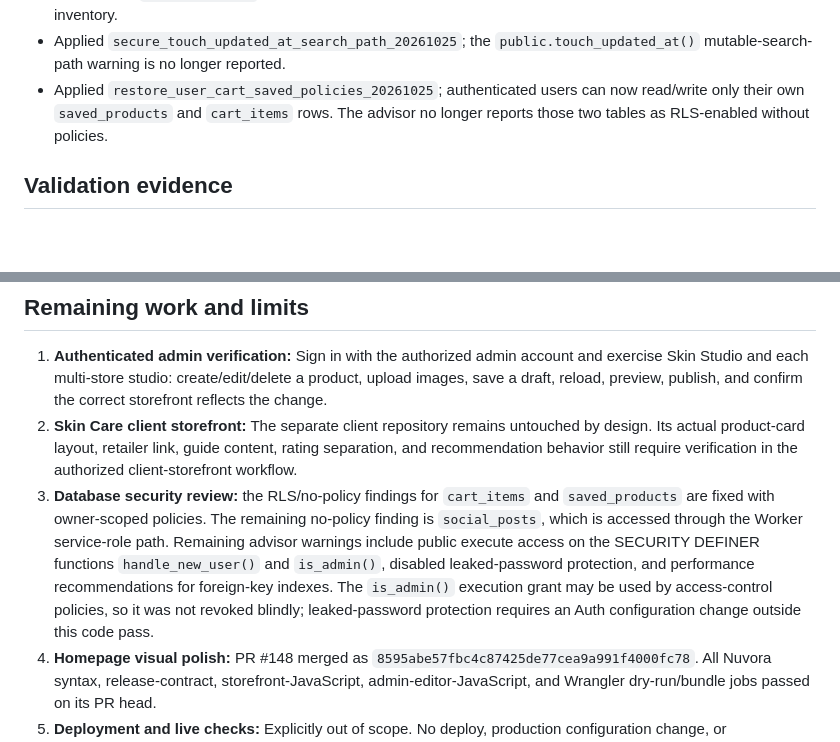
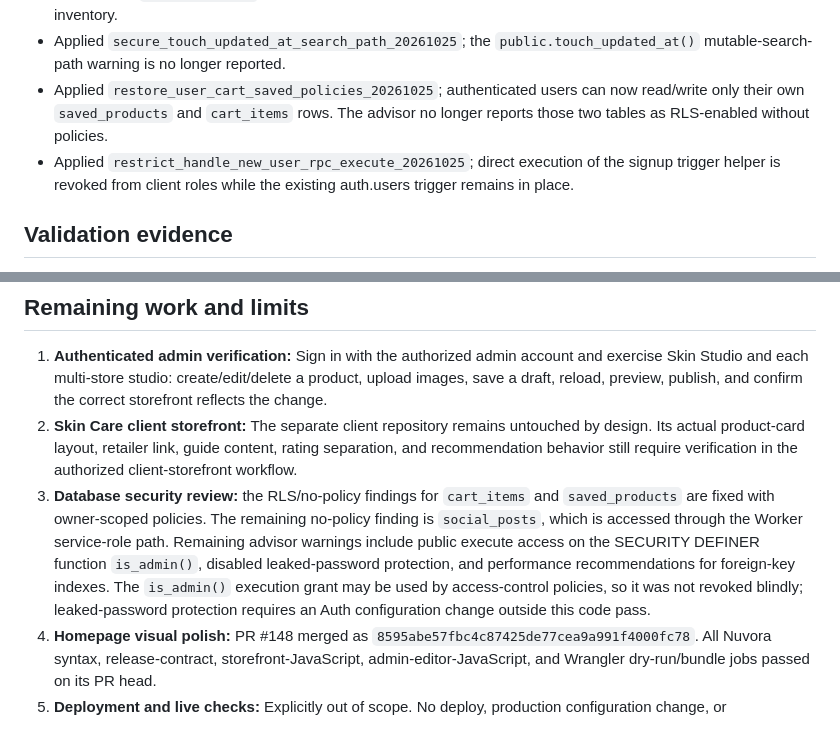
Before and after one commit to yungshadow213-prog/nuvora, a Markdown page: docs/audits/NUVORA-CURRENT-STATE-2026-10-25.md, 2 parts joined by grey strips. GitHub-like rendering; blank space fills up the shorter version.

Commit message:
Record signup-trigger permission hardening

```diff
--- a/docs/audits/NUVORA-CURRENT-STATE-2026-10-25.md
+++ b/docs/audits/NUVORA-CURRENT-STATE-2026-10-25.md
@@ -28,6 +28,7 @@ These results confirm source-level checks and build success; they do **not** rep
 - The existing `product-images` bucket and Skin Studio draft settings are present in the connected schema inventory.
 - Applied `secure_touch_updated_at_search_path_20261025`; the `public.touch_updated_at()` mutable-search-path warning is no longer reported.
 - Applied `restore_user_cart_saved_policies_20261025`; authenticated users can now read/write only their own `saved_products` and `cart_items` rows. The advisor no longer reports those two tables as RLS-enabled without policies.
+- Applied `restrict_handle_new_user_rpc_execute_20261025`; direct execution of the signup trigger helper is revoked from client roles while the existing auth.users trigger remains in place.
 
 ## Validation evidence
 
@@ -40,7 +41,7 @@ These results confirm source-level checks and build success; they do **not** rep
 
 1. **Authenticated admin verification:** Sign in with the authorized admin account and exercise Skin Studio and each multi-store studio: create/edit/delete a product, upload images, save a draft, reload, preview, publish, and confirm the correct storefront reflects the change.
 2. **Skin Care client storefront:** The separate client repository remains untouched by design. Its actual product-card layout, retailer link, guide content, rating separation, and recommendation behavior still require verification in the authorized client-storefront workflow.
-3. **Database security review:** the RLS/no-policy findings for `cart_items` and `saved_products` are fixed with owner-scoped policies. The remaining no-policy finding is `social_posts`, which is accessed through the Worker service-role path. Remaining advisor warnings include public execute access on the SECURITY DEFINER functions `handle_new_user()` and `is_admin()`, disabled leaked-password protection, and performance recommendations for foreign-key indexes. The `is_admin()` execution grant may be used by access-control policies, so it was not revoked blindly; leaked-password protection requires an Auth configuration change outside this code pass.
+3. **Database security review:** the RLS/no-policy findings for `cart_items` and `saved_products` are fixed with owner-scoped policies. The remaining no-policy finding is `social_posts`, which is accessed through the Worker service-role path. Remaining advisor warnings include public execute access on the SECURITY DEFINER function `is_admin()`, disabled leaked-password protection, and performance recommendations for foreign-key indexes. The `is_admin()` execution grant may be used by access-control policies, so it was not revoked blindly; leaked-password protection requires an Auth configuration change outside this code pass.
 4. **Homepage visual polish:** PR #148 merged as `8595abe57fbc4c87425de77cea9a991f4000fc78`. All Nuvora syntax, release-contract, storefront-JavaScript, admin-editor-JavaScript, and Wrangler dry-run/bundle jobs passed on its PR head.
 5. **Deployment and live checks:** Explicitly out of scope. No deploy, production configuration change, or authenticated live write test was performed.
 
```
